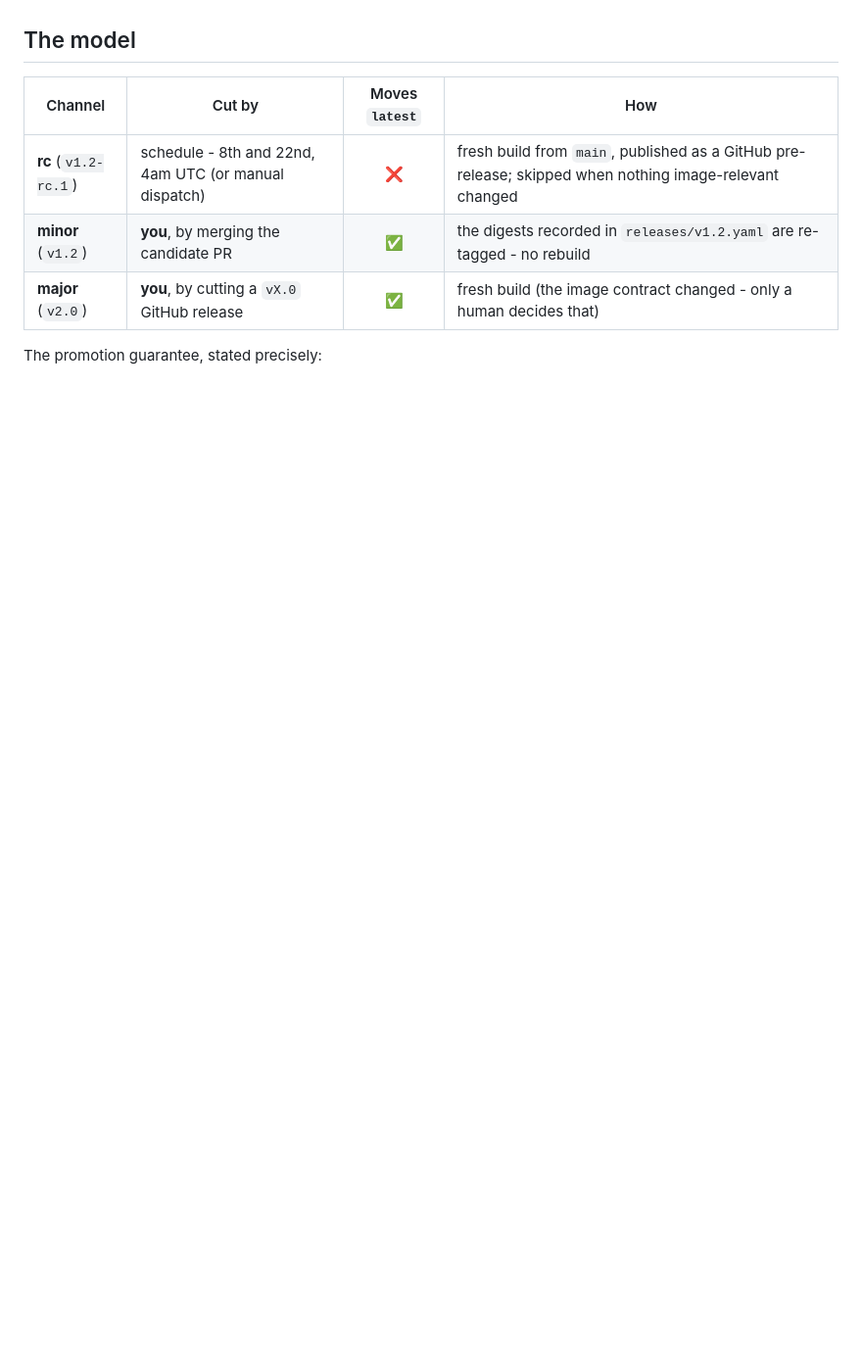
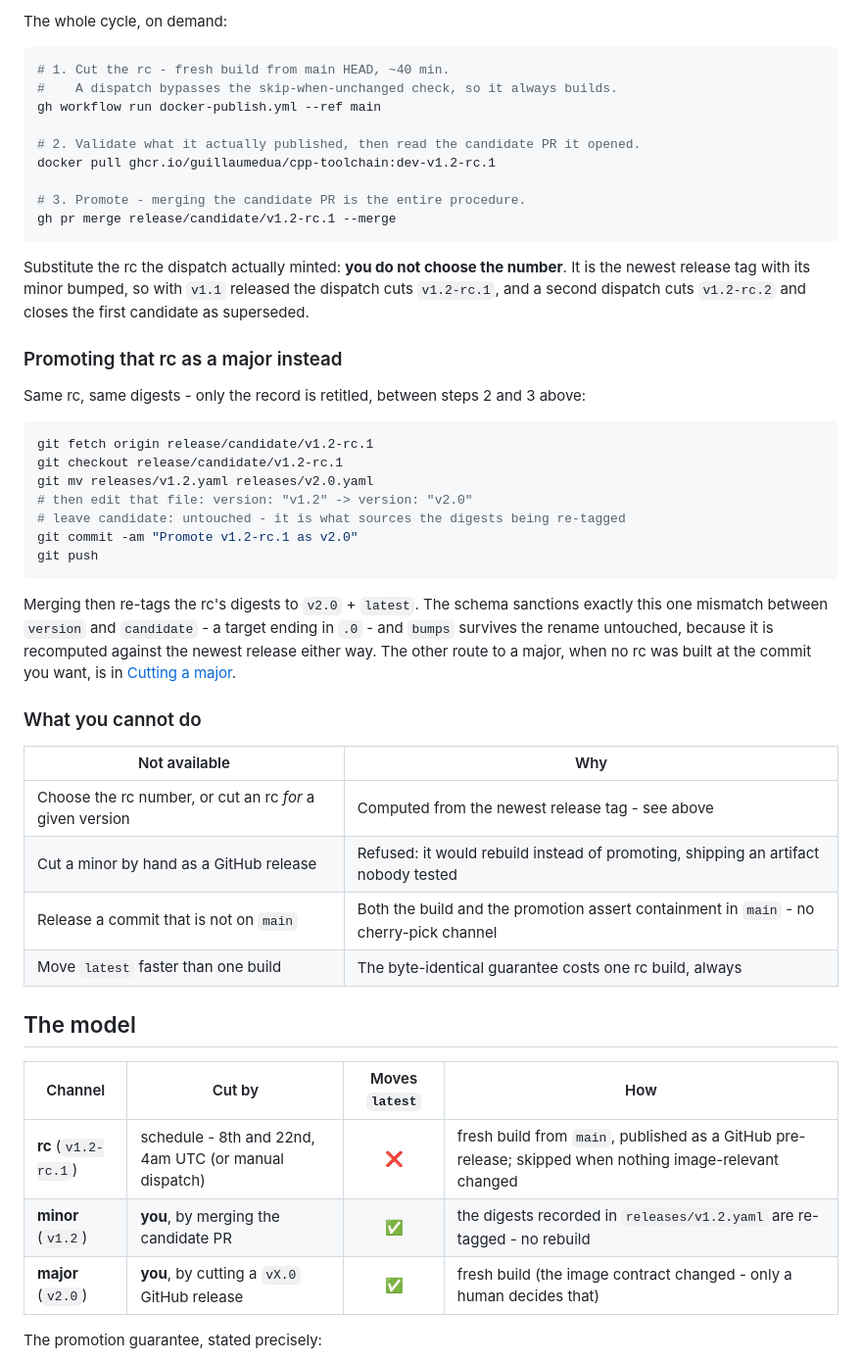
Before and after one commit to GuillaumeDua/cpp-toolchain, a Markdown page: docs/RELEASE_PROCESS.md, the part around one of its changes. Shown at 98% size. GitHub-like rendering; blank space fills up the shorter version.

Commit message:
[documentation] docs/RELEASE_PROCESS.md: add in-a-nutshell section, mermaid graphs for the release procedures

````diff
--- a/docs/RELEASE_PROCESS.md
+++ b/docs/RELEASE_PROCESS.md
@@ -5,3 +19,46 @@ This page is about *cutting* releases, and it is the only place the cadence and
+The whole cycle, on demand:
+
+```bash
+# 1. Cut the rc - fresh build from main HEAD, ~40 min.
+#    A dispatch bypasses the skip-when-unchanged check, so it always builds.
+gh workflow run docker-publish.yml --ref main
+
+# 2. Validate what it actually published, then read the candidate PR it opened.
+docker pull ghcr.io/guillaumedua/cpp-toolchain:dev-v1.2-rc.1
+
+# 3. Promote - merging the candidate PR is the entire procedure.
+gh pr merge release/candidate/v1.2-rc.1 --merge
+```
+
+Substitute the rc the dispatch actually minted: **you do not choose the number**.
+It is the newest release tag with its minor bumped, so with `v1.1` released the dispatch cuts `v1.2-rc.1`, and a second dispatch cuts `v1.2-rc.2` and closes the first candidate as superseded.
+
+### Promoting that rc as a major instead
+
+Same rc, same digests - only the record is retitled, between steps 2 and 3 above:
+
+```bash
+git fetch origin release/candidate/v1.2-rc.1
+git checkout release/candidate/v1.2-rc.1
+git mv releases/v1.2.yaml releases/v2.0.yaml
+# then edit that file: version: "v1.2" -> version: "v2.0"
+# leave candidate: untouched - it is what sources the digests being re-tagged
+git commit -am "Promote v1.2-rc.1 as v2.0"
+git push
+```
+
+Merging then re-tags the rc's digests to `v2.0` + `latest`.
+The schema sanctions exactly this one mismatch between `version` and `candidate` - a target ending in `.0` - and `bumps` survives the rename untouched, because it is recomputed against the newest release either way.
+The other route to a major, when no rc was built at the commit you want, is in [Cutting a major](#cutting-a-major).
+
+### What you cannot do
+
+| Not available | Why |
+| ------------- | --- |
+| Choose the rc number, or cut an rc *for* a given version | Computed from the newest release tag - see above |
+| Cut a minor by hand as a GitHub release | Refused: it would rebuild instead of promoting, shipping an artifact nobody tested |
+| Release a commit that is not on `main` | Both the build and the promotion assert containment in `main` - no cherry-pick channel |
+| Move `latest` faster than one build | The byte-identical guarantee costs one rc build, always |
 
 ## The model
 
````
Also changed, not shown: other parts of docs/RELEASE_PROCESS.md (+21 -0 lines).
